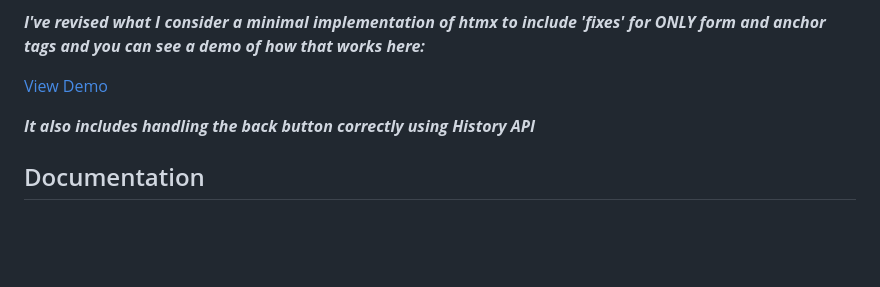
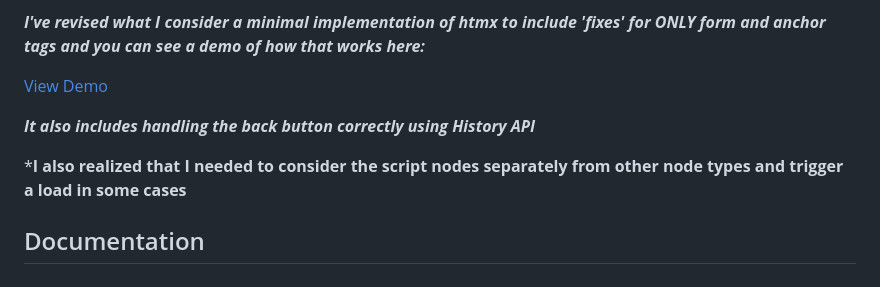
Before and after one commit to jay23606/minimal-htmx, a Markdown page: README.md, the part around the change. GitHub-like rendering; blank space fills up the shorter version.

```diff
--- a/README.md
+++ b/README.md
@@ -7,6 +7,8 @@ A minimal implementation of HTMX that I am writing to understand how HTMX might
 [View Demo](https://raw.githack.com/jay23606/minimal-htmx/master/mhtmx.html)
 
 ***It also includes handling the back button correctly using History API***
+
+***I also realized that I needed to consider the script nodes separately from other node types and trigger a load in some cases**
 
 ## Documentation
 
```
